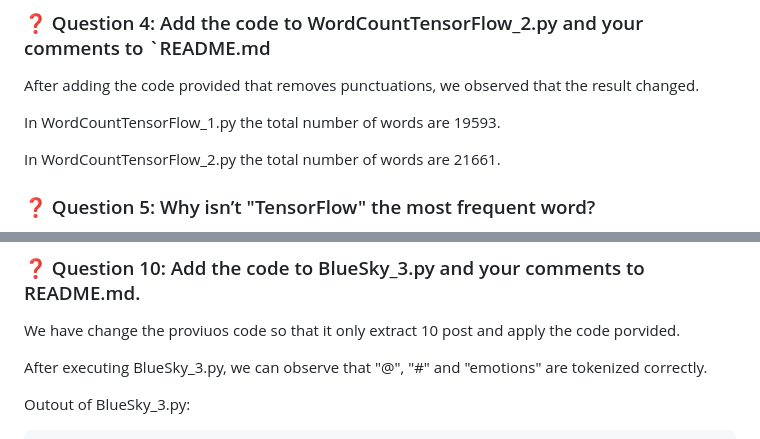
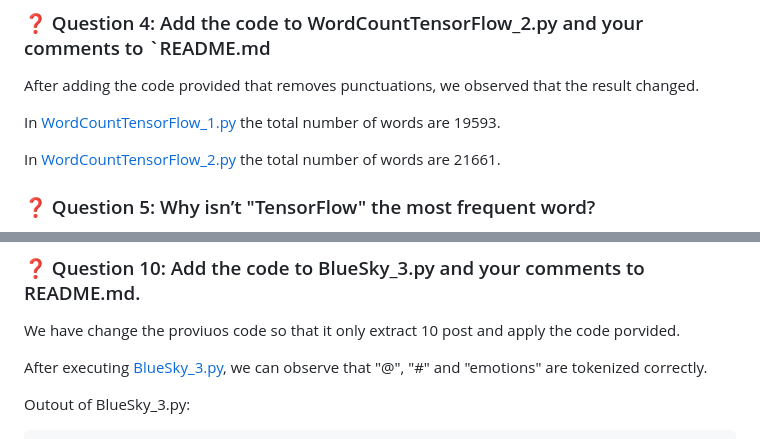
Before and after one commit to pol-33/ccbda-labs, a Markdown page: README.md, 2 parts joined by grey strips. Rendered like a GitHub page.

````diff
--- a/README.md
+++ b/README.md
@@ -35,9 +35,9 @@ We considered that the total number of words is the length of the tokens list, b
 
 After adding the code provided that removes punctuations, we observed that the result changed.
 
-In WordCountTensorFlow_1.py the total number of words are 19593.
+In [WordCountTensorFlow_1.py](WordCountTensorFlow/WordCountTensorFlow_1.py) the total number of words are 19593.
 
-In WordCountTensorFlow_2.py the total number of words are 21661.
+In [WordCountTensorFlow_2.py](WordCountTensorFlow/WordCountTensorFlow_2.py) the total number of words are 21661.
 
 ### ❓ Question 5: Why isn’t "TensorFlow" the most frequent word?
 After running `WordCountTensorFlow_2.py`, we observed that "tensorflow" is not the most frequent word in the text. Instead, common words like "the", "and", and "to" appear more frequently.
@@ -84,7 +84,7 @@ INFO:__main__:Post liked successfully: at://did:plc:r5jq6sggdoy6v6q5mnusu3zf/app
 
 We have change the proviuos code so that it only extract 10 post and apply the code porvided.
 
-After executing BlueSky_3.py, we can observe that "@", "#" and "emotions" are tokenized correctly.
+After executing [BlueSky_3.py](BlueSky/BlueSky_3.py), we can observe that "@", "#" and "emotions" are tokenized correctly.
 
 Outout of BlueSky_3.py:
 ```
````
